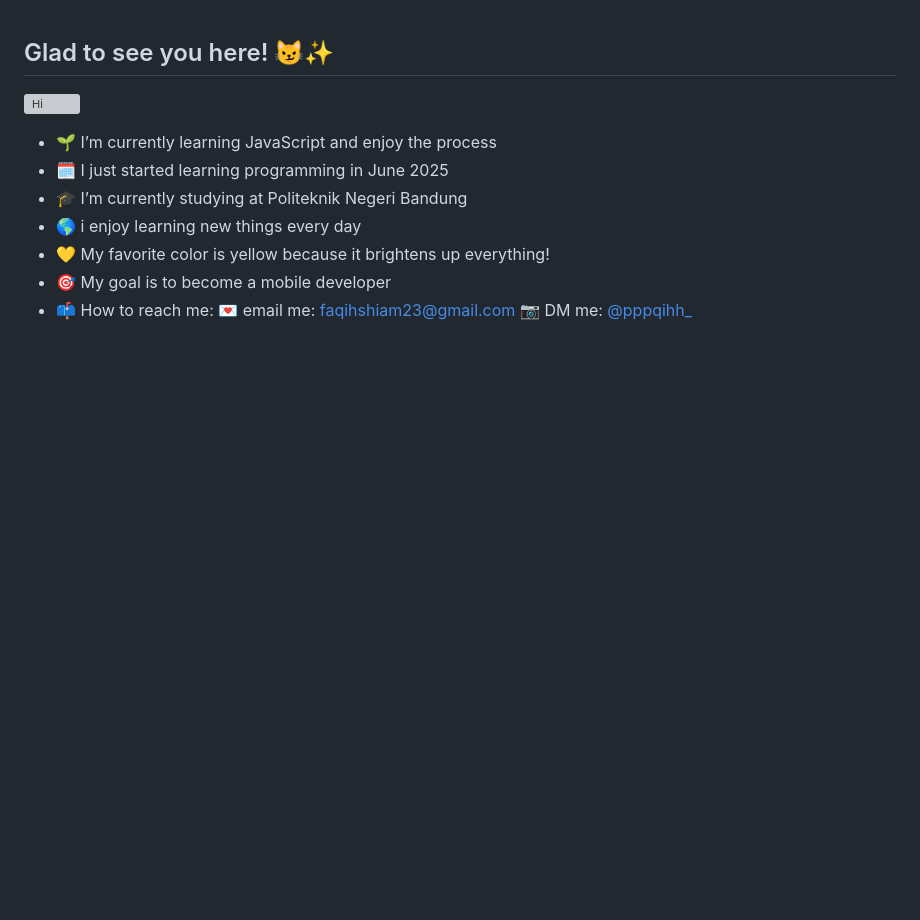
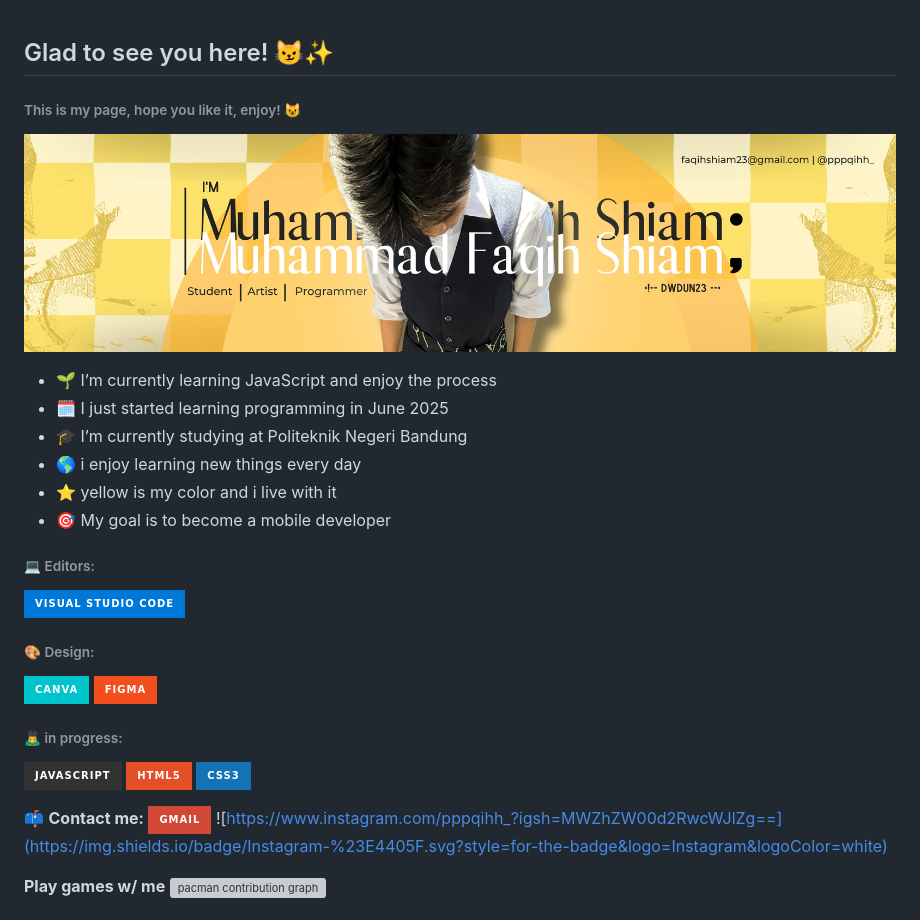
Before and after one commit to Dwdun/Dwdun, a Markdown page: README.md, the part around one of its changes. Drawn GitHub-style; pictures changed too: img/Dwdun.jpg (added); badges without logos; blank space fills up the shorter version; grey boxes are pictures that could not be loaded.

Commit message:
tambah hiasan

```diff
--- a/README.md
+++ b/README.md
@@ -1,14 +1,30 @@
 ## Glad to see you here! 😼✨
-![Hi](https://media4.giphy.com/media/v1.Y2lkPTc5MGI3NjExdHpxZDExOWFvb282NnF0Y3M5OXB3emdybHNlejRjamx6ZHdpM2o2MCZlcD12MV9pbnRlcm5hbF9naWZfYnlfaWQmY3Q9Zw/oKam5nuNji3ngmowwb/giphy.gif)
+###### This is my page, hope you like it, enjoy! 😺
 
+![Profile](img/Dwdun.jpg)
 
 - 🌱 I’m currently learning JavaScript and enjoy the process
 - 🗓️ I just started learning programming in June 2025
 - 🎓 I’m currently studying at Politeknik Negeri Bandung
 - 🌎 i enjoy learning new things every day
-- 💛 My favorite color is yellow because it brightens up everything!
+- ⭐ yellow is my color and i live with it
 - 🎯  My goal is to become a mobile developer
-- 📫 How to reach me:
-💌 email me: faqihshiam23@gmail.com
-📷 DM me:
-[@pppqihh_](https://www.instagram.com/pppqihh_?igsh=MWZhZW00d2RwcWJlZg==)
+
+###### 💻 Editors:
+![Visual Studio Code](https://img.shields.io/badge/Visual%20Studio%20Code-0078d7.svg?style=for-the-badge&logo=visual-studio-code&logoColor=white)
+###### 🎨 Design:
+![Canva](https://img.shields.io/badge/Canva-%2300C4CC.svg?style=for-the-badge&logo=Canva&logoColor=white) ![Figma](https://img.shields.io/badge/figma-%23F24E1E.svg?style=for-the-badge&logo=figma&logoColor=white)
+###### 🙇‍♂️ in progress:
+![JavaScript](https://img.shields.io/badge/javascript-%23323330.svg?style=for-the-badge&logo=javascript&logoColor=%23F7DF1E) ![HTML5](https://img.shields.io/badge/html5-%23E34F26.svg?style=for-the-badge&logo=html5&logoColor=white) ![CSS3](https://img.shields.io/badge/css3-%231572B6.svg?style=for-the-badge&logo=css3&logoColor=white)
+
+
+📫 **Contact me:**
+![faqihshiam23@gmail.com](https://img.shields.io/badge/Gmail-D14836?style=for-the-badge&logo=gmail&logoColor=white) ![https://www.instagram.com/pppqihh_?igsh=MWZhZW00d2RwcWJlZg==](https://img.shields.io/badge/Instagram-%23E4405F.svg?style=for-the-badge&logo=Instagram&logoColor=white)
+
+**Play games w/ me**
+<picture>
+  <source media="(prefers-color-scheme: dark)" srcset="https://raw.githubusercontent.com/Dwdun/Dwdun/output/pacman-contribution-graph-dark.svg">
+  <source media="(prefers-color-scheme: light)" srcset="https://raw.githubusercontent.com/Dwdun/Dwdun/output/pacman-contribution-graph.svg">
+  <img alt="pacman contribution graph" src="https://raw.githubusercontent.com/Dwdun/Dwdun/output/pacman-contribution-graph.svg">
+</picture>
+
```
Also changed, not shown: other parts of README.md (+5 -0 lines), 2 other files.
